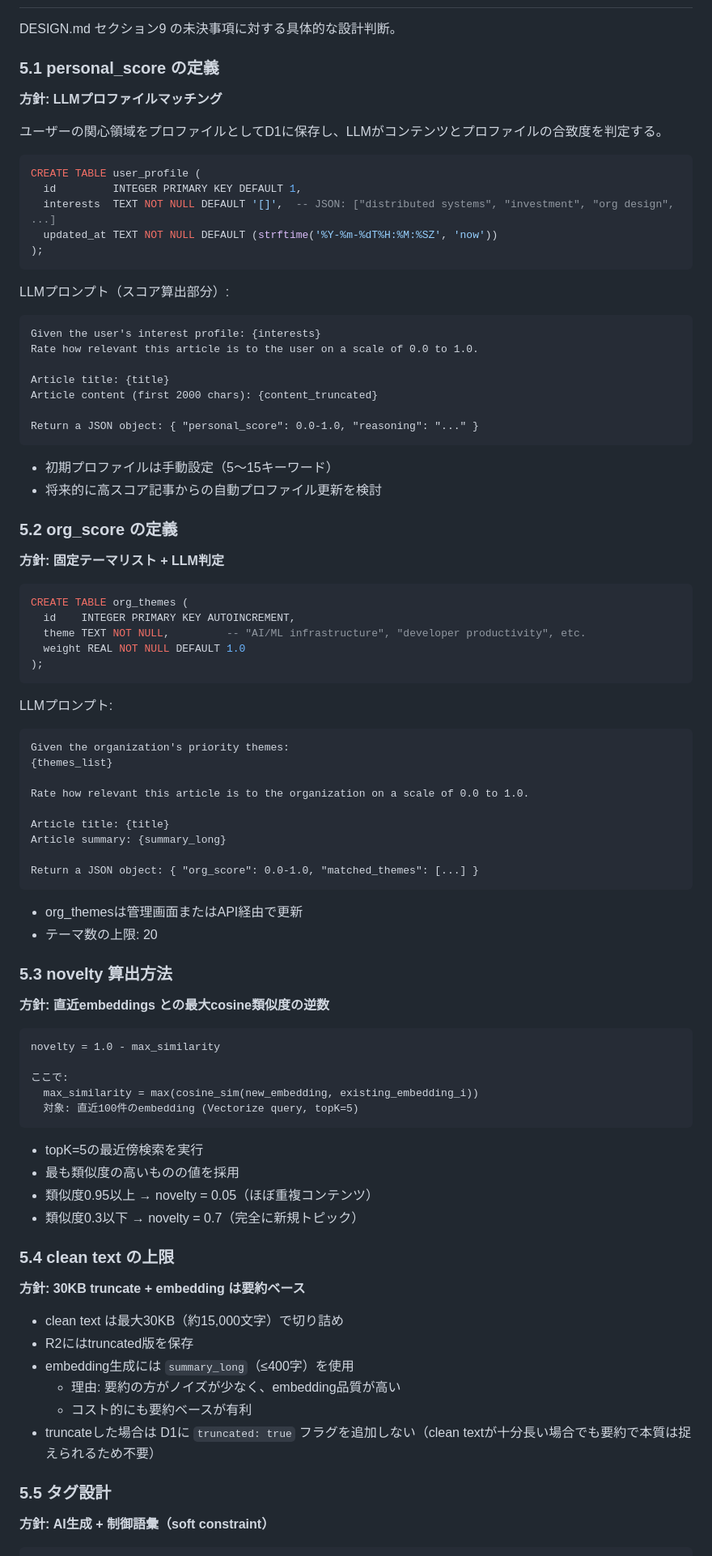
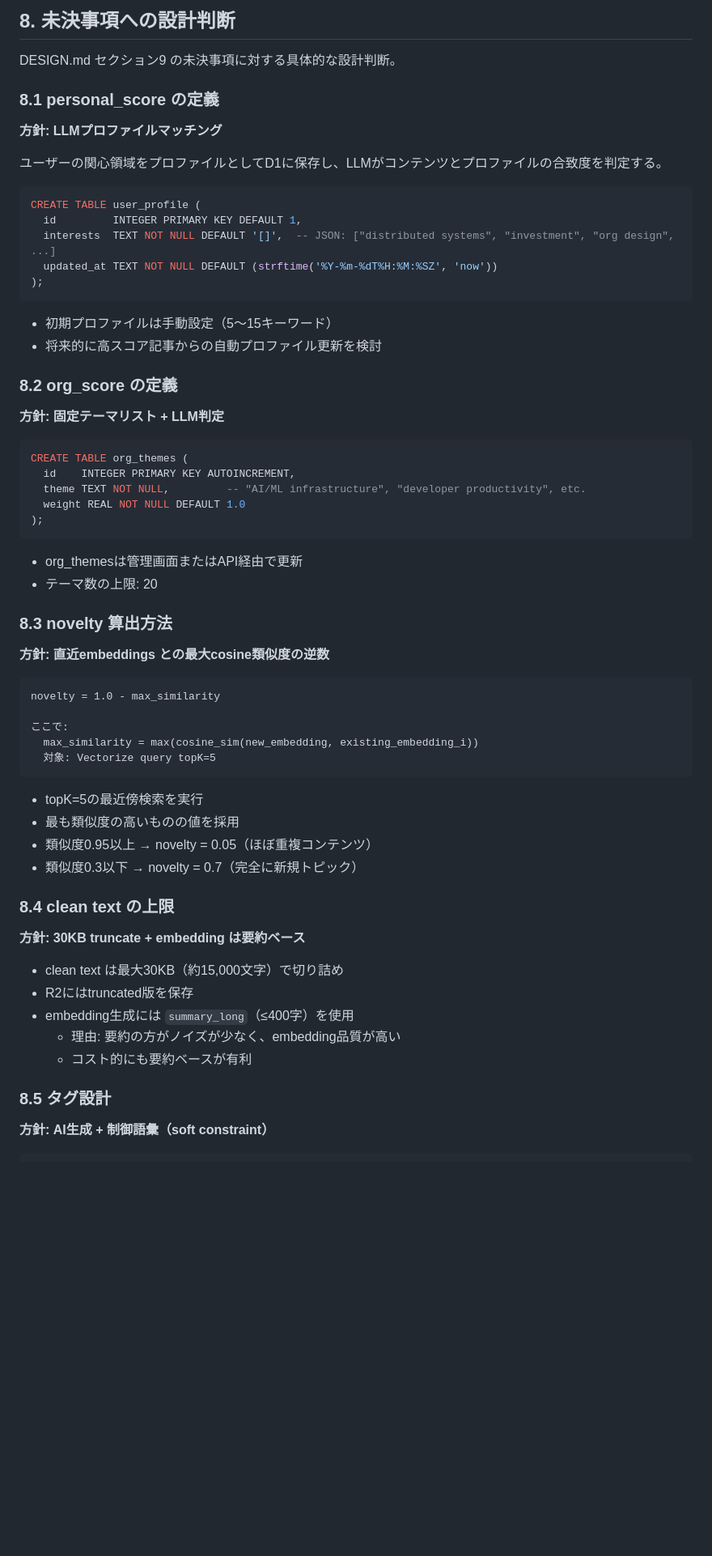
Before and after one commit to k12u/kborg, a Markdown page: TECHNICAL_DESIGN.md, the part around one of its changes. Shown at 81% size. Rendered like a GitHub page; blank space fills up the shorter version.

````diff
--- a/TECHNICAL_DESIGN.md
+++ b/TECHNICAL_DESIGN.md
@@ -247,7 +346,8 @@ Content-Type: application/json
+## 8. 未決事項への設計判断
 
 DESIGN.md セクション9 の未決事項に対する具体的な設計判断。
 
-### 5.1 personal_score の定義
+### 8.1 personal_score の定義
 
 **方針: LLMプロファイルマッチング**
 
@@ -261,22 +361,10 @@ CREATE TABLE user_profile (
 );
 ```
 
-LLMプロンプト（スコア算出部分）:
-
-```
-Given the user's interest profile: {interests}
-Rate how relevant this article is to the user on a scale of 0.0 to 1.0.
-
-Article title: {title}
-Article content (first 2000 chars): {content_truncated}
-
-Return a JSON object: { "personal_score": 0.0-1.0, "reasoning": "..." }
-```
-
 - 初期プロファイルは手動設定（5〜15キーワード）
 - 将来的に高スコア記事からの自動プロファイル更新を検討
 
-### 5.2 org_score の定義
+### 8.2 org_score の定義
 
 **方針: 固定テーマリスト + LLM判定**
 
@@ -288,24 +376,10 @@ CREATE TABLE org_themes (
 );
 ```
 
-LLMプロンプト:
-
-```
-Given the organization's priority themes:
-{themes_list}
-
-Rate how relevant this article is to the organization on a scale of 0.0 to 1.0.
-
-Article title: {title}
-Article summary: {summary_long}
-
-Return a JSON object: { "org_score": 0.0-1.0, "matched_themes": [...] }
-```
-
 - org_themesは管理画面またはAPI経由で更新
 - テーマ数の上限: 20
 
-### 5.3 novelty 算出方法
+### 8.3 novelty 算出方法
 
 **方針: 直近embeddings との最大cosine類似度の逆数**
 
@@ -314,7 +388,7 @@ novelty = 1.0 - max_similarity
 
 ここで:
   max_similarity = max(cosine_sim(new_embedding, existing_embedding_i))
-  対象: 直近100件のembedding (Vectorize query, topK=5)
+  対象: Vectorize query topK=5
 ```
 
 - topK=5の最近傍検索を実行
@@ -322,7 +396,7 @@ novelty = 1.0 - max_similarity
 - 類似度0.95以上 → novelty = 0.05（ほぼ重複コンテンツ）
 - 類似度0.3以下 → novelty = 0.7（完全に新規トピック）
 
-### 5.4 clean text の上限
+### 8.4 clean text の上限
 
 **方針: 30KB truncate + embedding は要約ベース**
 
@@ -331,9 +405,8 @@ novelty = 1.0 - max_similarity
 - embedding生成には `summary_long`（≤400字）を使用
   - 理由: 要約の方がノイズが少なく、embedding品質が高い
   - コスト的にも要約ベースが有利
-- truncateした場合は D1に `truncated: true` フラグを追加しない（clean textが十分長い場合でも要約で本質は捉えられるため不要）
 
-### 5.5 タグ設計
+### 8.5 タグ設計
 
 **方針: AI生成 + 制御語彙（soft constraint）**
 
````
Also changed, not shown: other parts of TECHNICAL_DESIGN.md (+201 -90 lines).
